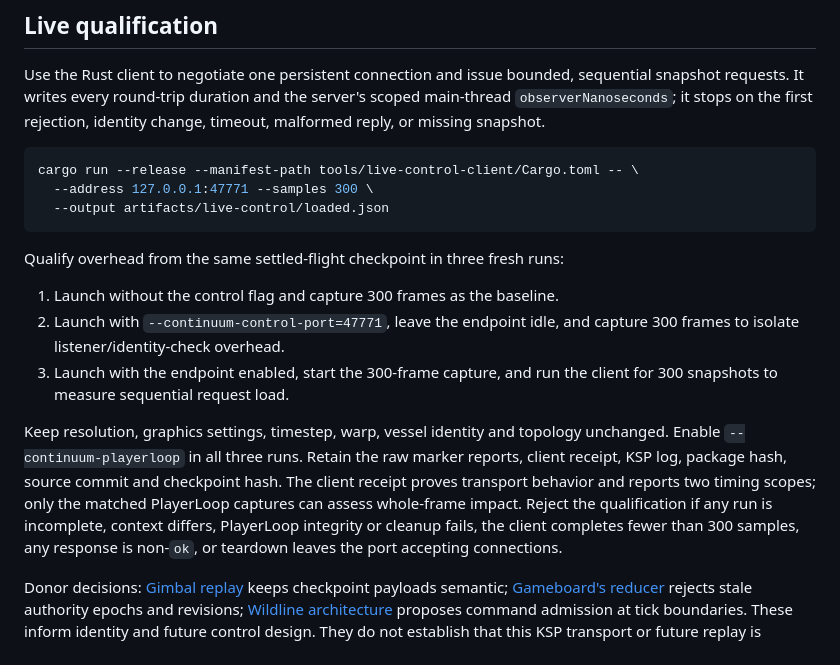
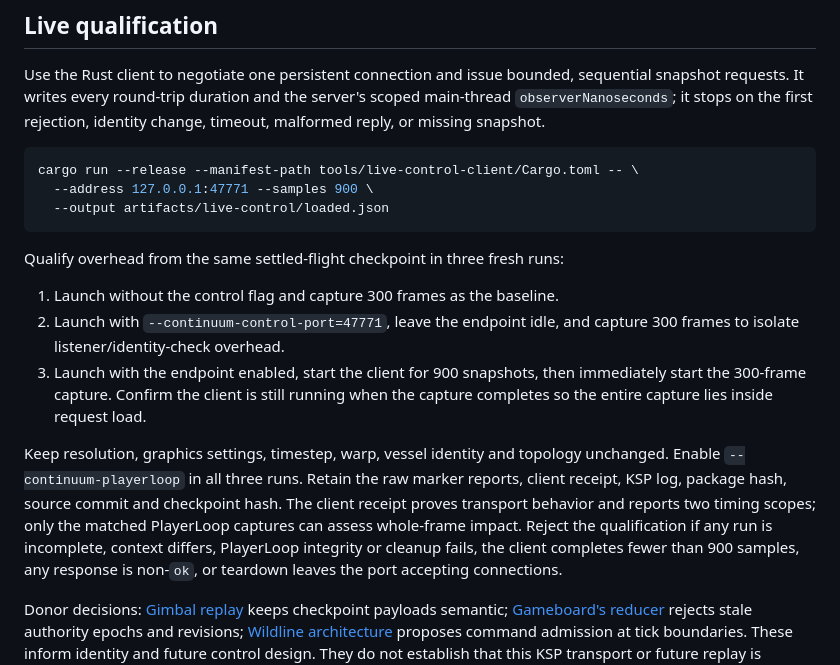
Before and after one commit to e0da/continuum, a Markdown page: docs/live-control.md, the part around the change. Rendered like a GitHub page.

Commit message:
docs: bracket loaded frame capture with requests

````diff
--- a/docs/live-control.md
+++ b/docs/live-control.md
@@ -22,7 +22,7 @@ rejection, identity change, timeout, malformed reply, or missing snapshot.
 
 ```sh
 cargo run --release --manifest-path tools/live-control-client/Cargo.toml -- \
-  --address 127.0.0.1:47771 --samples 300 \
+  --address 127.0.0.1:47771 --samples 900 \
   --output artifacts/live-control/loaded.json
 ```
 
@@ -31,8 +31,9 @@ Qualify overhead from the same settled-flight checkpoint in three fresh runs:
 1. Launch without the control flag and capture 300 frames as the baseline.
 2. Launch with `--continuum-control-port=47771`, leave the endpoint idle, and
    capture 300 frames to isolate listener/identity-check overhead.
-3. Launch with the endpoint enabled, start the 300-frame capture, and run the
-   client for 300 snapshots to measure sequential request load.
+3. Launch with the endpoint enabled, start the client for 900 snapshots, then
+   immediately start the 300-frame capture. Confirm the client is still running
+   when the capture completes so the entire capture lies inside request load.
 
 Keep resolution, graphics settings, timestep, warp, vessel identity and
 topology unchanged. Enable `--continuum-playerloop` in all three runs. Retain
@@ -40,7 +41,7 @@ the raw marker reports, client receipt, KSP log, package hash, source commit and
 checkpoint hash. The client receipt proves transport behavior and reports two
 timing scopes; only the matched PlayerLoop captures can assess whole-frame
 impact. Reject the qualification if any run is incomplete, context differs,
-PlayerLoop integrity or cleanup fails, the client completes fewer than 300
+PlayerLoop integrity or cleanup fails, the client completes fewer than 900
 samples, any response is non-`ok`, or teardown leaves the port accepting
 connections.
 
````
